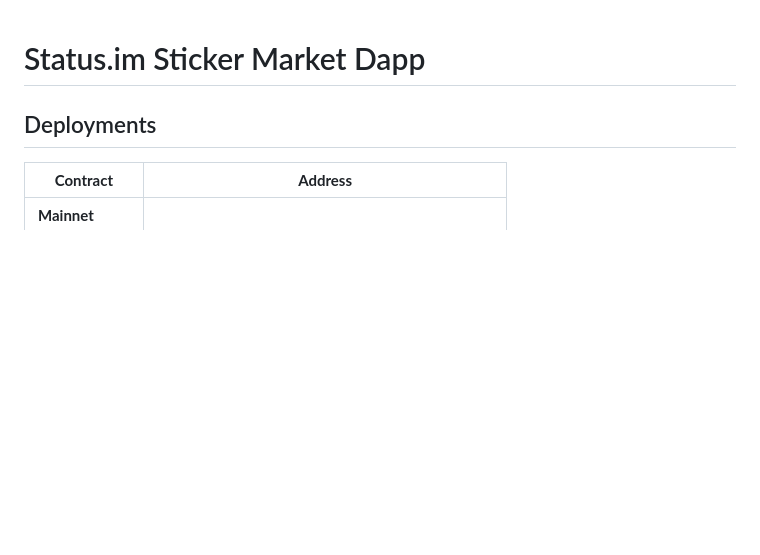
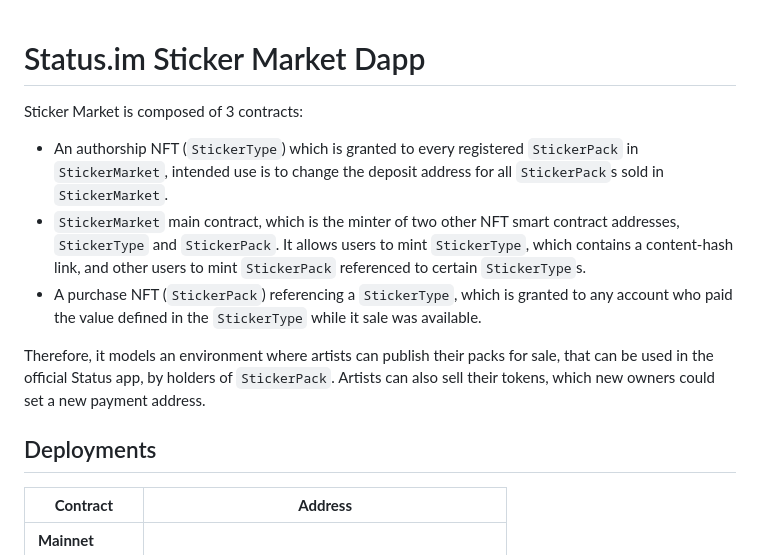
Before and after one commit to status-im/sticker-market, a Markdown page: README.md, the part around the change. GitHub-like rendering; blank space fills up the shorter version.

Commit message:
Update README.md - add description (#16)
* Update README.md - add description

---------

Co-authored-by: r4bbit <445106+0x-r4bbit@users.noreply.github.com>

```diff
--- a/README.md
+++ b/README.md
@@ -1,5 +1,11 @@
 # Status.im Sticker Market Dapp
 
+Sticker Market is composed of 3 contracts:
+- An authorship NFT (`StickerType`) which is granted to every registered `StickerPack` in `StickerMarket`, intended use is to change the deposit address for all `StickerPack`s sold in `StickerMarket`.
+- `StickerMarket` main contract, which is the minter of two other NFT smart contract addresses, `StickerType` and `StickerPack`. It allows users to mint `StickerType`, which contains a content-hash link, and other users to mint `StickerPack` referenced to certain `StickerType`s.
+- A purchase NFT (`StickerPack`) referencing a `StickerType`, which is granted to any account who paid the value defined in the `StickerType` while it sale was available.
+
+Therefore, it models an environment where artists can publish their packs for sale, that can be used in the official Status app, by holders of `StickerPack`.  Artists can also sell their tokens, which new owners could set a new payment address.
 
 ## Deployments
 
```
